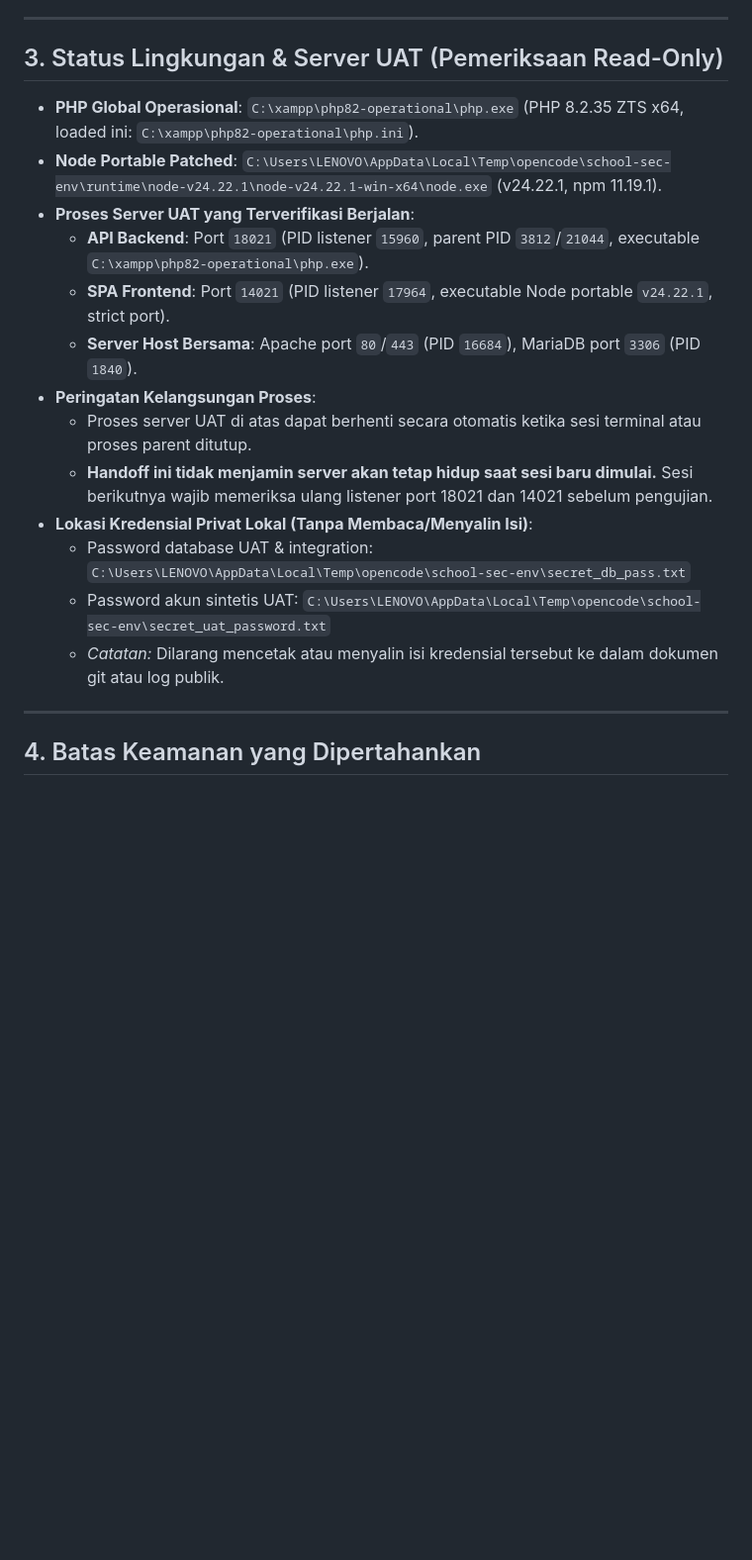
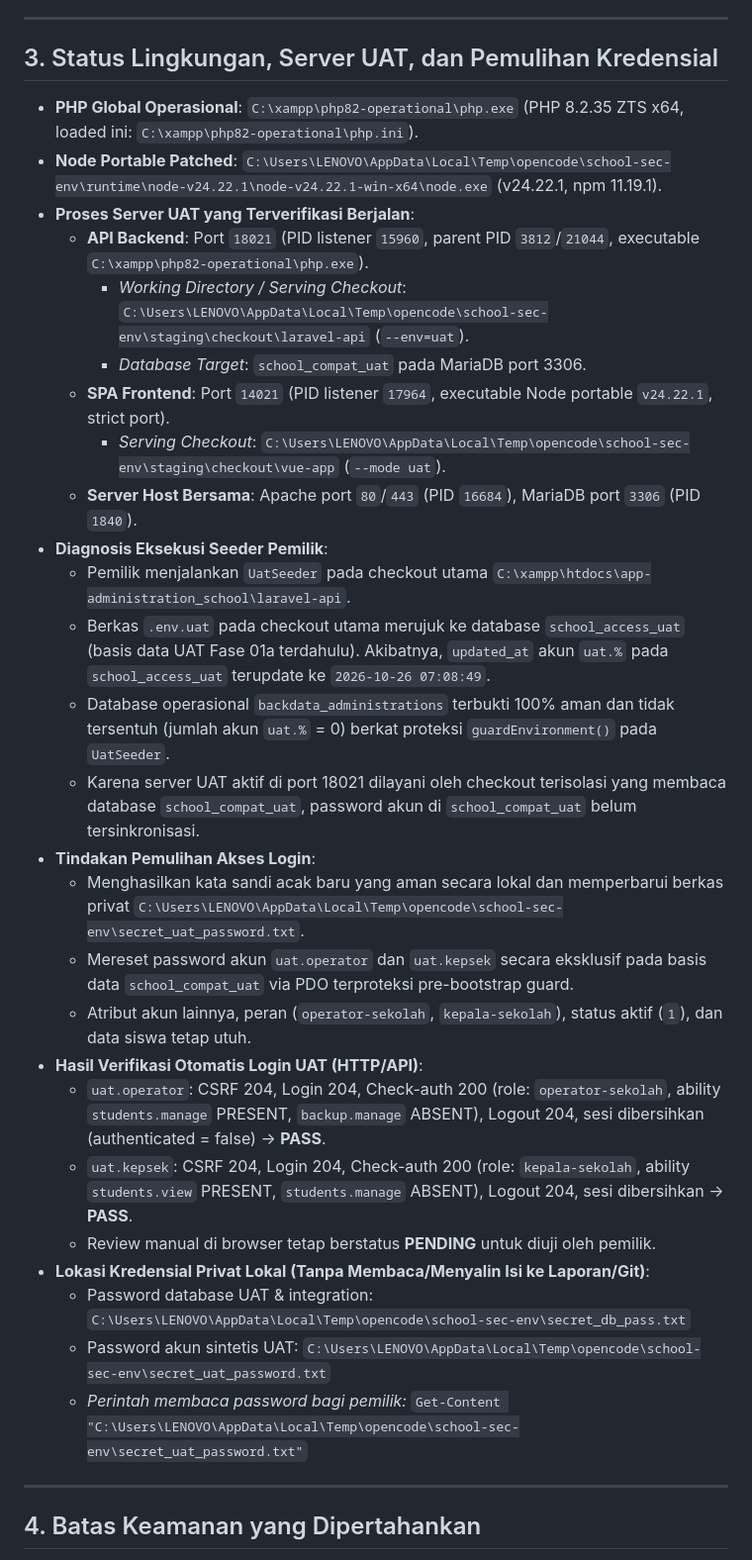
Before and after one commit to mzidanefarhanr/app-administration_school, a Markdown page: reports/feature-update/HANDOFF.md, the part around the change. Shown at 99% size. GitHub-like rendering; blank space fills up the shorter version.

```diff
--- a/reports/feature-update/HANDOFF.md
+++ b/reports/feature-update/HANDOFF.md
@@ -65,21 +65,34 @@ Gap pengujian yang diidentifikasi pada checkpoint sebelumnya telah dibuktikan se
 
 ---
 
-## 3. Status Lingkungan & Server UAT (Pemeriksaan Read-Only)
+## 3. Status Lingkungan, Server UAT, dan Pemulihan Kredensial
 
 - **PHP Global Operasional**: `C:\xampp\php82-operational\php.exe` (PHP 8.2.35 ZTS x64, loaded ini: `C:\xampp\php82-operational\php.ini`).
 - **Node Portable Patched**: `C:\Users\LENOVO\AppData\Local\Temp\opencode\school-sec-env\runtime\node-v24.22.1\node-v24.22.1-win-x64\node.exe` (v24.22.1, npm 11.19.1).
 - **Proses Server UAT yang Terverifikasi Berjalan**:
   - **API Backend**: Port `18021` (PID listener `15960`, parent PID `3812`/`21044`, executable `C:\xampp\php82-operational\php.exe`).
+    - *Working Directory / Serving Checkout*: `C:\Users\LENOVO\AppData\Local\Temp\opencode\school-sec-env\staging\checkout\laravel-api` (`--env=uat`).
+    - *Database Target*: `school_compat_uat` pada MariaDB port 3306.
   - **SPA Frontend**: Port `14021` (PID listener `17964`, executable Node portable `v24.22.1`, strict port).
+    - *Serving Checkout*: `C:\Users\LENOVO\AppData\Local\Temp\opencode\school-sec-env\staging\checkout\vue-app` (`--mode uat`).
   - **Server Host Bersama**: Apache port `80`/`443` (PID `16684`), MariaDB port `3306` (PID `1840`).
-- **Peringatan Kelangsungan Proses**:
-  - Proses server UAT di atas dapat berhenti secara otomatis ketika sesi terminal atau proses parent ditutup.
-  - **Handoff ini tidak menjamin server akan tetap hidup saat sesi baru dimulai.** Sesi berikutnya wajib memeriksa ulang listener port 18021 dan 14021 sebelum pengujian.
-- **Lokasi Kredensial Privat Lokal (Tanpa Membaca/Menyalin Isi)**:
+- **Diagnosis Eksekusi Seeder Pemilik**:
+  - Pemilik menjalankan `UatSeeder` pada checkout utama `C:\xampp\htdocs\app-administration_school\laravel-api`.
+  - Berkas `.env.uat` pada checkout utama merujuk ke database `school_access_uat` (basis data UAT Fase 01a terdahulu). Akibatnya, `updated_at` akun `uat.%` pada `school_access_uat` terupdate ke `2026-10-26 07:08:49`.
+  - Database operasional `backdata_administrations` terbukti 100% aman dan tidak tersentuh (jumlah akun `uat.%` = 0) berkat proteksi `guardEnvironment()` pada `UatSeeder`.
+  - Karena server UAT aktif di port 18021 dilayani oleh checkout terisolasi yang membaca database `school_compat_uat`, password akun di `school_compat_uat` belum tersinkronisasi.
+- **Tindakan Pemulihan Akses Login**:
+  - Menghasilkan kata sandi acak baru yang aman secara lokal dan memperbarui berkas privat `C:\Users\LENOVO\AppData\Local\Temp\opencode\school-sec-env\secret_uat_password.txt`.
+  - Mereset password akun `uat.operator` dan `uat.kepsek` secara eksklusif pada basis data `school_compat_uat` via PDO terproteksi pre-bootstrap guard.
+  - Atribut akun lainnya, peran (`operator-sekolah`, `kepala-sekolah`), status aktif (`1`), dan data siswa tetap utuh.
+- **Hasil Verifikasi Otomatis Login UAT (HTTP/API)**:
+  - `uat.operator`: CSRF 204, Login 204, Check-auth 200 (role: `operator-sekolah`, ability `students.manage` PRESENT, `backup.manage` ABSENT), Logout 204, sesi dibersihkan (authenticated = false) -> **PASS**.
+  - `uat.kepsek`: CSRF 204, Login 204, Check-auth 200 (role: `kepala-sekolah`, ability `students.view` PRESENT, `students.manage` ABSENT), Logout 204, sesi dibersihkan -> **PASS**.
+  - Review manual di browser tetap berstatus **PENDING** untuk diuji oleh pemilik.
+- **Lokasi Kredensial Privat Lokal (Tanpa Membaca/Menyalin Isi ke Laporan/Git)**:
   - Password database UAT & integration: `C:\Users\LENOVO\AppData\Local\Temp\opencode\school-sec-env\secret_db_pass.txt`
   - Password akun sintetis UAT: `C:\Users\LENOVO\AppData\Local\Temp\opencode\school-sec-env\secret_uat_password.txt`
-  - *Catatan:* Dilarang mencetak atau menyalin isi kredensial tersebut ke dalam dokumen git atau log publik.
+  - *Perintah membaca password bagi pemilik:* `Get-Content "C:\Users\LENOVO\AppData\Local\Temp\opencode\school-sec-env\secret_uat_password.txt"`
 
 ---
 
```
Also changed, not shown: CHANGELOG.md (+20 -0 lines).
